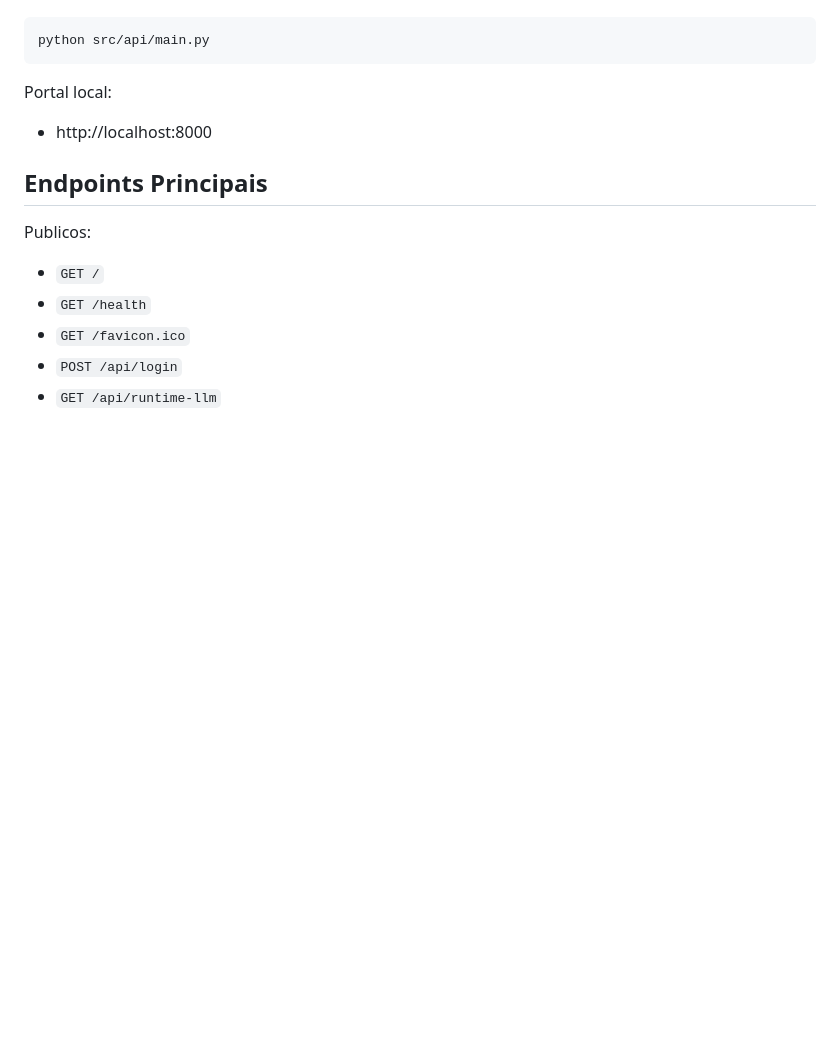
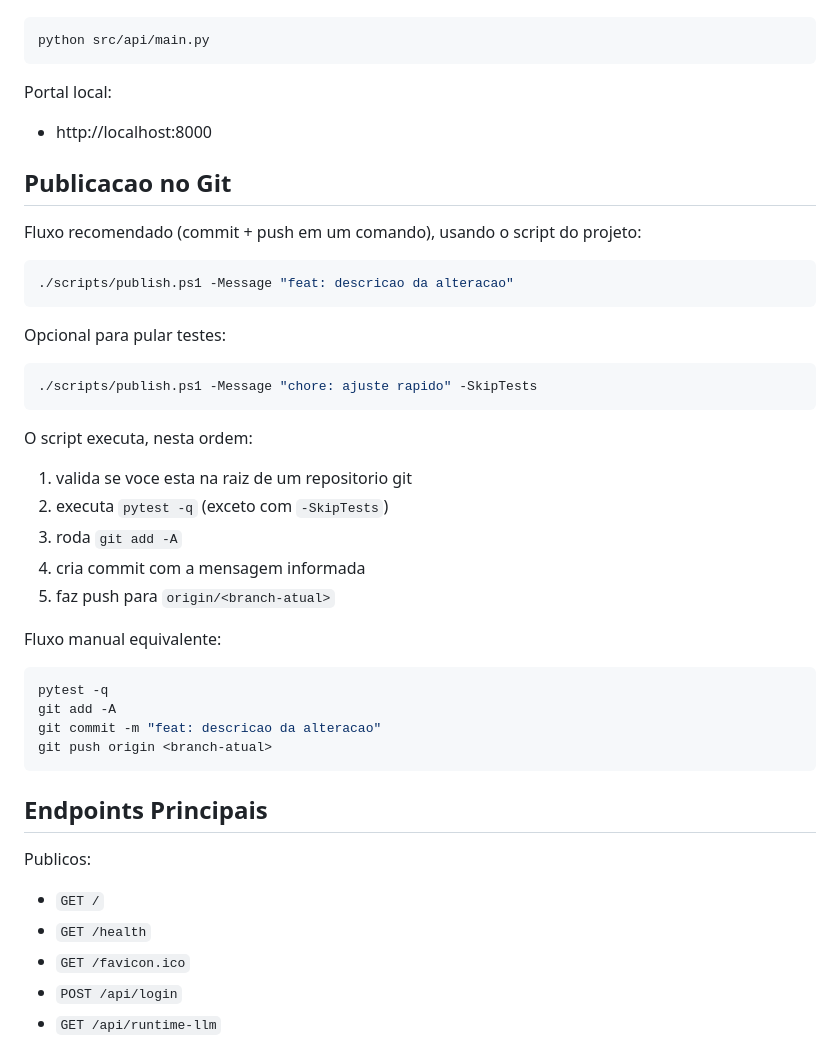
Before and after one commit to silviosalviati/finance-hub, a Markdown page: README.md, the part around one of its changes. GitHub-like rendering; blank space fills up the shorter version.

````diff
--- a/README.md
+++ b/README.md
@@ -270,6 +270,37 @@ Portal local:
 
 - http://localhost:8000
 
+## Publicacao no Git
+
+Fluxo recomendado (commit + push em um comando), usando o script do projeto:
+
+```powershell
+./scripts/publish.ps1 -Message "feat: descricao da alteracao"
+```
+
+Opcional para pular testes:
+
+```powershell
+./scripts/publish.ps1 -Message "chore: ajuste rapido" -SkipTests
+```
+
+O script executa, nesta ordem:
+
+1. valida se voce esta na raiz de um repositorio git
+2. executa `pytest -q` (exceto com `-SkipTests`)
+3. roda `git add -A`
+4. cria commit com a mensagem informada
+5. faz push para `origin/<branch-atual>`
+
+Fluxo manual equivalente:
+
+```powershell
+pytest -q
+git add -A
+git commit -m "feat: descricao da alteracao"
+git push origin <branch-atual>
+```
+
 ## Endpoints Principais
 
 Publicos:
````
Also changed, not shown: other parts of README.md (+4 -0 lines), static/img/screens/document-build.png (added), 10 other files.
